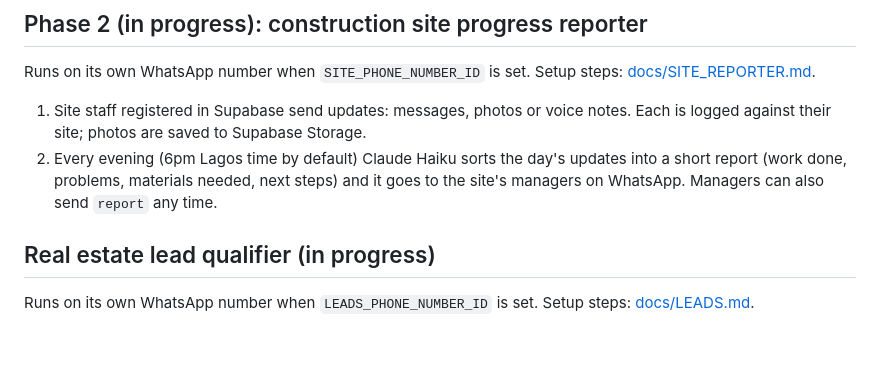
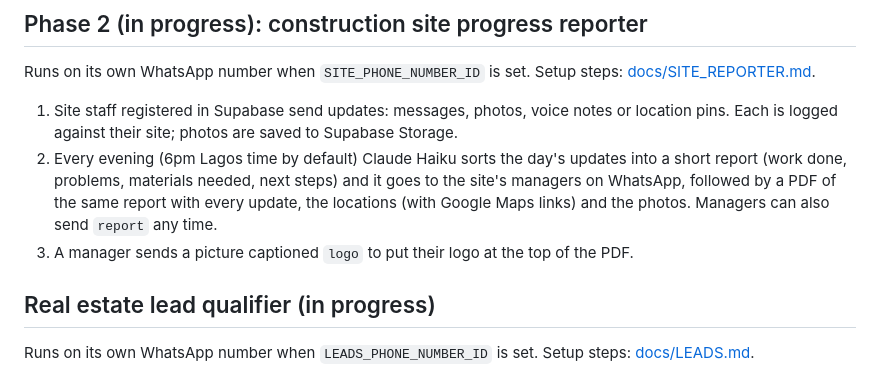
Before and after one commit to nsikakjon/WhatsApp-AI-Tool, a Markdown page: README.md, the part around the change. Rendered like a GitHub page; blank space fills up the shorter version.

Commit message:
Document location pins, the logo and the PDF report
Co-Authored-By: Claude Opus 5.5 (1M context) <noreply@anthropic.com>
Claude-Session: https://claude.ai/code/session_01FPPDKJrATVMTC6TM2M3Qtz

```diff
--- a/README.md
+++ b/README.md
@@ -33,13 +33,16 @@ bot variables from `.env.example` on Railway.
 Runs on its own WhatsApp number when `SITE_PHONE_NUMBER_ID` is set. Setup steps:
 [docs/SITE_REPORTER.md](docs/SITE_REPORTER.md).
 
-1. Site staff registered in Supabase send updates: messages, photos or voice
-   notes. Each is logged against their site; photos are saved to Supabase
-   Storage.
+1. Site staff registered in Supabase send updates: messages, photos, voice
+   notes or location pins. Each is logged against their site; photos are saved
+   to Supabase Storage.
 2. Every evening (6pm Lagos time by default) Claude Haiku sorts the day's
    updates into a short report (work done, problems, materials needed, next
-   steps) and it goes to the site's managers on WhatsApp. Managers can also
-   send `report` any time.
+   steps) and it goes to the site's managers on WhatsApp, followed by a PDF of
+   the same report with every update, the locations (with Google Maps links)
+   and the photos. Managers can also send `report` any time.
+3. A manager sends a picture captioned `logo` to put their logo at the top of
+   the PDF.
 
 ## Real estate lead qualifier (in progress)
 
```
Also changed, not shown: docs/SITE_REPORTER.md (+18 -2 lines).
